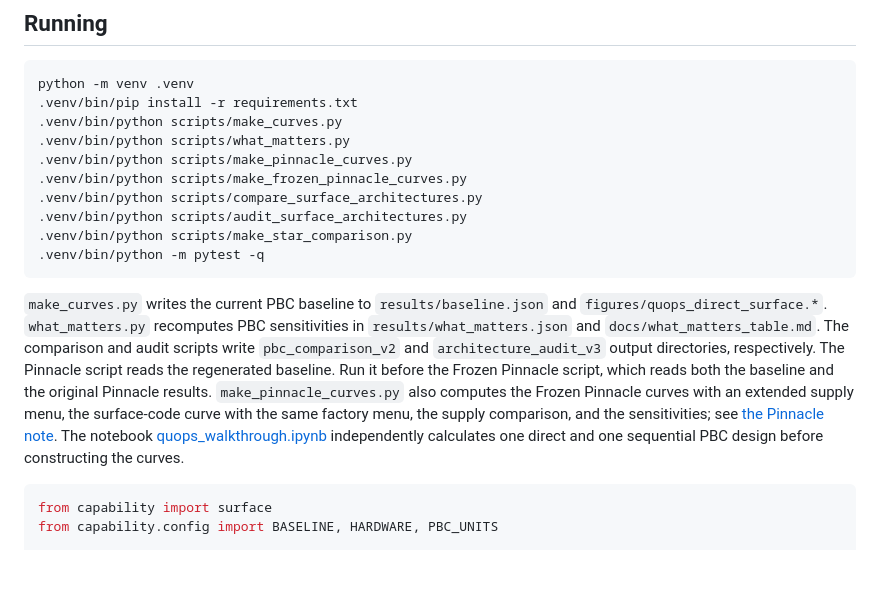
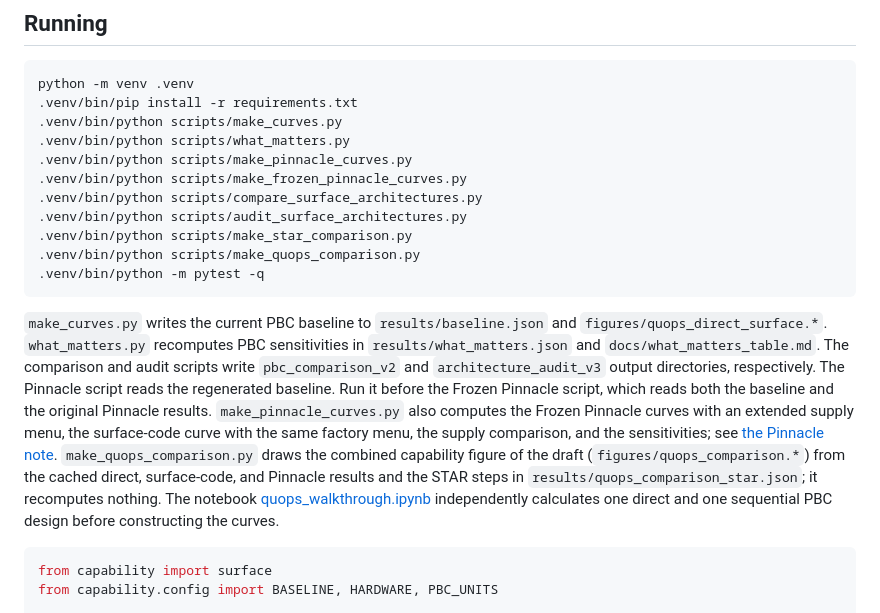
Before and after one commit to 0tt3r/capability_plateau, a Markdown page: README.md, the part around the change. GitHub-like rendering; blank space fills up the shorter version.

Commit message:
figure update

````diff
--- a/README.md
+++ b/README.md
@@ -24,6 +24,7 @@ python -m venv .venv
 .venv/bin/python scripts/compare_surface_architectures.py
 .venv/bin/python scripts/audit_surface_architectures.py
 .venv/bin/python scripts/make_star_comparison.py
+.venv/bin/python scripts/make_quops_comparison.py
 .venv/bin/python -m pytest -q
 ```
 
@@ -36,6 +37,9 @@ which reads both the baseline and the original Pinnacle results.
 `make_pinnacle_curves.py` also computes the Frozen Pinnacle curves with an extended supply menu, the
 surface-code curve with the same factory menu, the supply comparison, and the sensitivities; see
 [the Pinnacle note](docs/pinnacle.md).
+`make_quops_comparison.py` draws the combined capability figure of the draft (`figures/quops_comparison.*`)
+from the cached direct, surface-code, and Pinnacle results and the STAR steps in
+`results/quops_comparison_star.json`; it recomputes nothing.
 The notebook [quops_walkthrough.ipynb](notebooks/quops_walkthrough.ipynb) independently calculates
 one direct and one sequential PBC design before constructing the curves.
 
````
Also changed, not shown: docs/pinnacle.md (+5 -0 lines), figures/quops_comparison.png (added), figures/quops_direct_surface_pinnacle.png, figures/quops_pinnacle_appendix.png, 10 other files.
